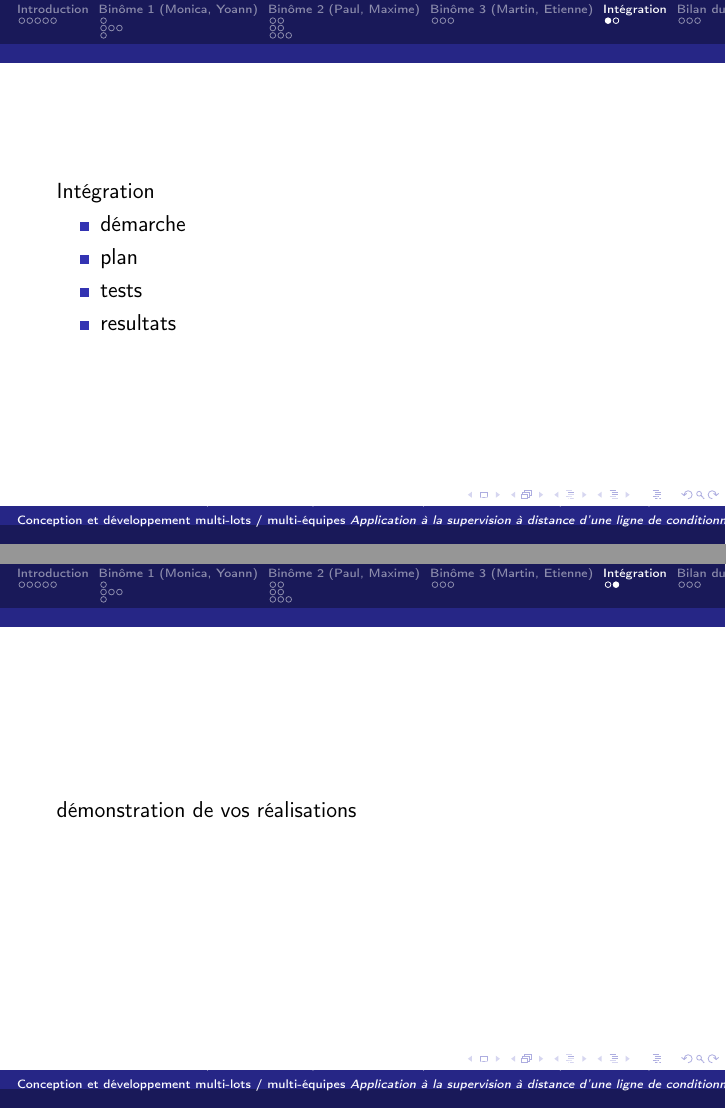
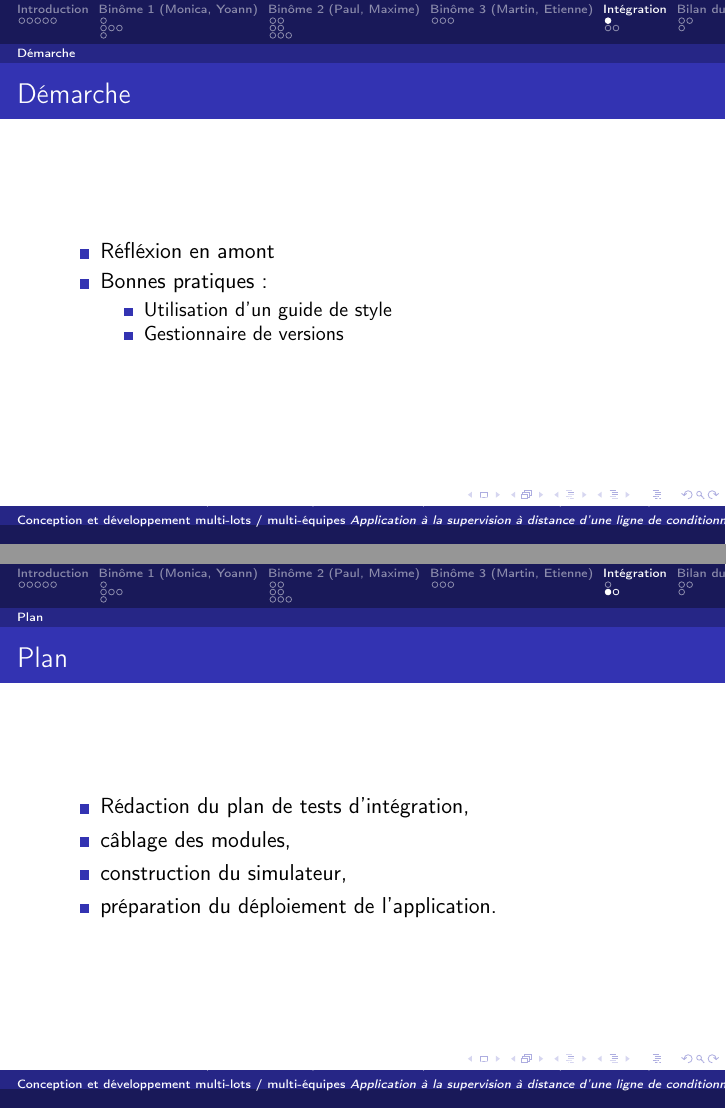
Before and after one commit to modSquad/cmmai, LaTeX slides (presentation/src/presentation.tex): pages 22 and 23 of 26 before the commit and pages 22 and 23 of 27 after it, joined at a grey line. Compiled offline with pdfLaTeX.

Commit message:
présentation suite

```diff
--- a/presentation/src/presentation.tex
+++ b/presentation/src/presentation.tex
@@ -165,19 +165,33 @@ l'enregistrement de l'événement dans les journaux
 	\end{frame}
 
 \section{Intégration}
+	\subsection{Démarche}
 	\begin{frame}
-		Intégration
+		\frametitle{Démarche}
 		\begin{itemize}
-			\item démarche
-			\item plan
-			\item tests
-			\item resultats
+			\item Réfléxion en amont
+			\item Bonnes pratiques :
+			\begin{itemize}
+				\item Utilisation d'un guide de style
+				\item Gestionnaire de versions
+			\end{itemize}
 		\end{itemize}
-		%TODO
+	\end{frame}
+
+	\subsection{Plan}
+	\begin{frame}
+		\frametitle{Plan}
+		\begin{itemize}
+			\item Rédaction du plan de tests d'intégration,
+			\item câblage des modules,
+			\item construction du simulateur,
+			\item préparation du déploiement de l'application.
+		\end{itemize}
 	\end{frame}
 
 	\begin{frame}
-		démonstration de vos réalisations
+		\frametitle{Résultats}
+		Démo !
 	\end{frame}
 
 \section{Bilan du projet}
```
Also changed, not shown: terrain/tex/cmmai.tex (+6 -3 lines), presentation/presentation.pdf, presentation/src/presentation.tex (1 more changed lines).
